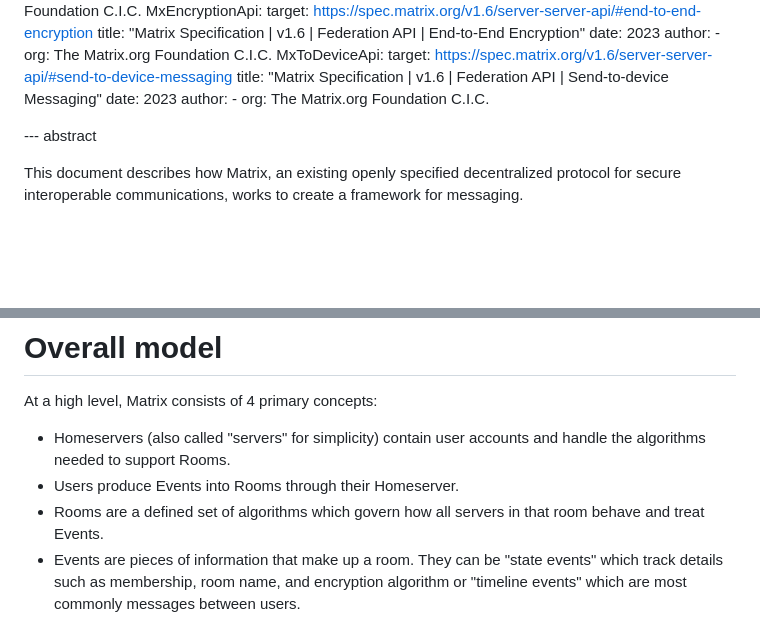
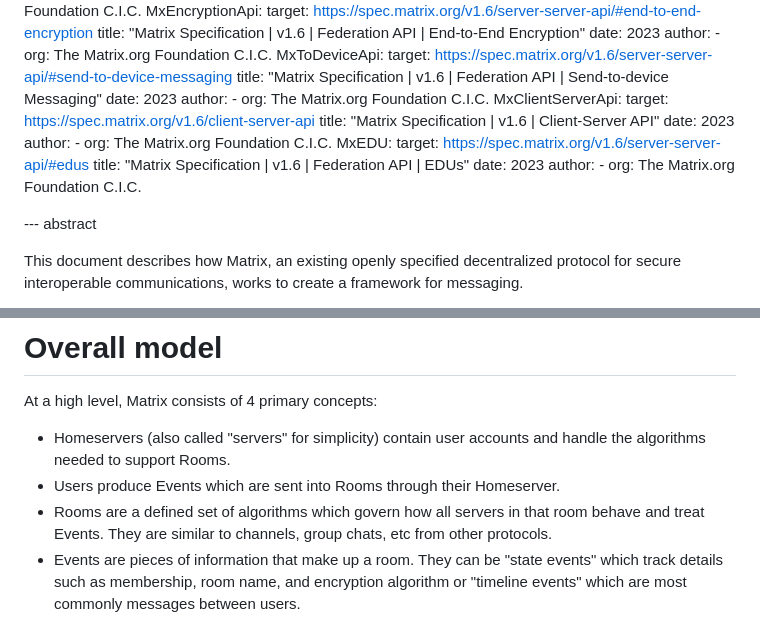
Before and after one commit to turt2live/ietf-mimi-matrix-framework, a Markdown page: draft-ralston-mimi-matrix-framework.md, 2 parts joined by grey strips. Rendered like a GitHub page; blank space fills up the shorter version.

```diff
--- a/draft-ralston-mimi-matrix-framework.md
+++ b/draft-ralston-mimi-matrix-framework.md
@@ -138,6 +138,18 @@ informative:
     date: 2023
     author:
       - org: The Matrix.org Foundation C.I.C.
+  MxClientServerApi:
+    target: https://spec.matrix.org/v1.6/client-server-api
+    title: "Matrix Specification | v1.6 | Client-Server API"
+    date: 2023
+    author:
+      - org: The Matrix.org Foundation C.I.C.
+  MxEDU:
+    target: https://spec.matrix.org/v1.6/server-server-api/#edus
+    title: "Matrix Specification | v1.6 | Federation API | EDUs"
+    date: 2023
+    author:
+      - org: The Matrix.org Foundation C.I.C.
 
 --- abstract
 
@@ -169,9 +181,9 @@ At a high level, Matrix consists of 4 primary concepts:
 
 * Homeservers (also called "servers" for simplicity) contain user accounts and handle
   the algorithms needed to support Rooms.
-* Users produce Events into Rooms through their Homeserver.
+* Users produce Events which are sent into Rooms through their Homeserver.
 * Rooms are a defined set of algorithms which govern how all servers in that room behave
-  and treat Events.
+  and treat Events. They are similar to channels, group chats, etc from other protocols.
 * Events are pieces of information that make up a room. They can be "state events" which
   track details such as membership, room name, and encryption algorithm or "timeline events"
   which are most commonly messages between users.
```
Also changed, not shown: other parts of draft-ralston-mimi-matrix-framework.md (+45 -0 lines).
